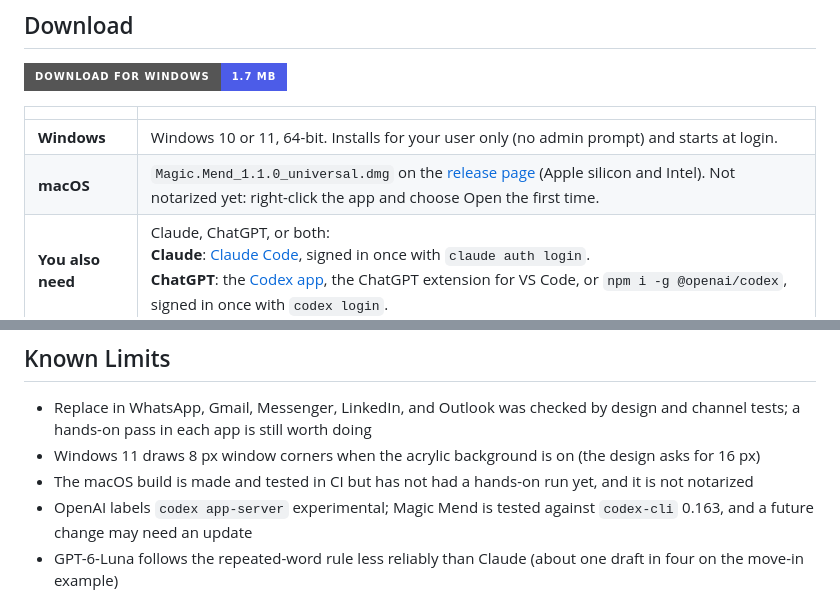
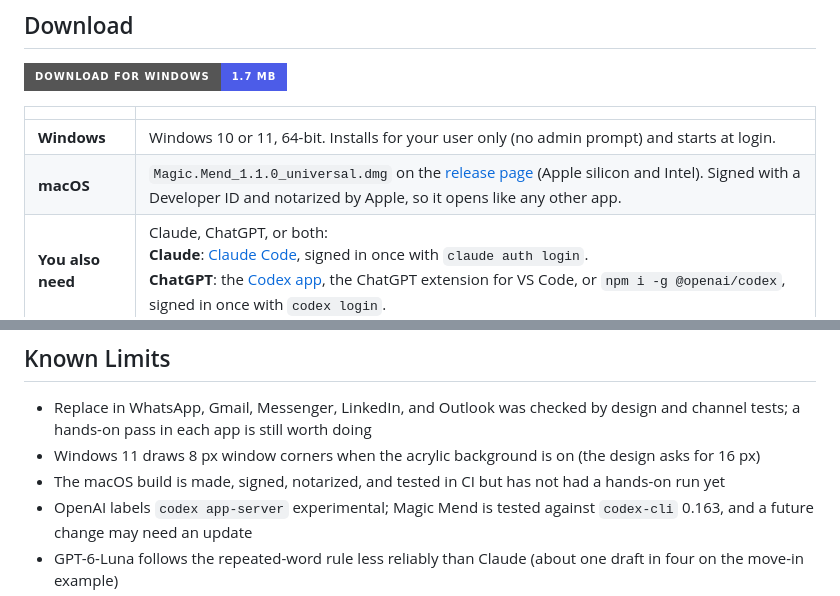
Before and after one commit to mahatab/magic-mend, a Markdown page: README.md, 2 parts joined by grey strips. GitHub-like rendering; badges without logos.

Commit message:
Docs: the Mac app is now signed and notarized
The v1.1.0 .dmg on the release is signed with the Developer ID and
notarized by Apple (spctl: Notarized Developer ID, ticket stapled).

Co-Authored-By: Claude Opus 5.5 <noreply@anthropic.com>

```diff
--- a/README.md
+++ b/README.md
@@ -45,7 +45,7 @@ You select text and press the hotkey. Magic Mend copies the selection (and puts
 | | |
 | --- | --- |
 | **Windows** | Windows 10 or 11, 64-bit. Installs for your user only (no admin prompt) and starts at login. |
-| **macOS** | `Magic.Mend_1.1.0_universal.dmg` on the [release page](https://github.com/mahatab/magic-mend/releases/latest) (Apple silicon and Intel). Not notarized yet: right-click the app and choose Open the first time. |
+| **macOS** | `Magic.Mend_1.1.0_universal.dmg` on the [release page](https://github.com/mahatab/magic-mend/releases/latest) (Apple silicon and Intel). Signed with a Developer ID and notarized by Apple, so it opens like any other app. |
 | **You also need** | Claude, ChatGPT, or both:<br>**Claude**: [Claude Code](https://claude.com/product/claude-code), signed in once with `claude auth login`.<br>**ChatGPT**: the [Codex app](https://openai.com/codex), the ChatGPT extension for VS Code, or `npm i -g @openai/codex`, signed in once with `codex login`. |
 
 The first launch opens a short setup wizard. It finds `claude` and `codex`, checks that each is signed in, sends one tiny test rewrite through each, lets you choose which one writes your drafts, lets you choose a hotkey and your default tone, and ends with a practice box where you try the whole thing. It takes under two minutes.
@@ -337,7 +337,7 @@ magic-mend/
 
 - Replace in WhatsApp, Gmail, Messenger, LinkedIn, and Outlook was checked by design and channel tests; a hands-on pass in each app is still worth doing
 - Windows 11 draws 8 px window corners when the acrylic background is on (the design asks for 16 px)
-- The macOS build is made and tested in CI but has not had a hands-on run yet, and it is not notarized
+- The macOS build is made, signed, notarized, and tested in CI but has not had a hands-on run yet
 - OpenAI labels `codex app-server` experimental; Magic Mend is tested against `codex-cli` 0.163, and a future change may need an update
 - GPT-6-Luna follows the repeated-word rule less reliably than Claude (about one draft in four on the move-in example)
 - The Windows installer is not code signed, so SmartScreen may ask you to confirm the first run
```
Also changed, not shown: docs/test-results/README.md (+1 -0 lines).
